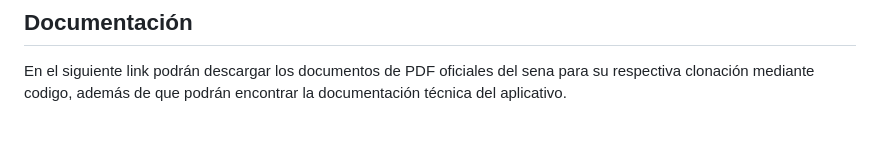
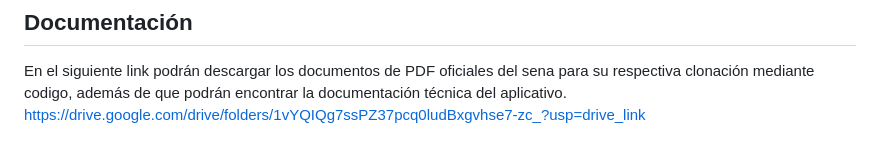
Before and after one commit to DSanti1803/Comites, a Markdown page: README.md, the part around the change. Rendered like a GitHub page.

```diff
--- a/README.md
+++ b/README.md
@@ -115,3 +115,4 @@ Si deseas contribuir al proyecto, por favor sigue estos pasos:
 
 ## Documentación
 En el siguiente link podrán descargar los documentos de PDF oficiales del sena para su respectiva clonación mediante codigo, además de que podrán encontrar la documentación técnica del aplicativo.
+https://drive.google.com/drive/folders/1vYQIQg7ssPZ37pcq0ludBxgvhse7-zc_?usp=drive_link
```
